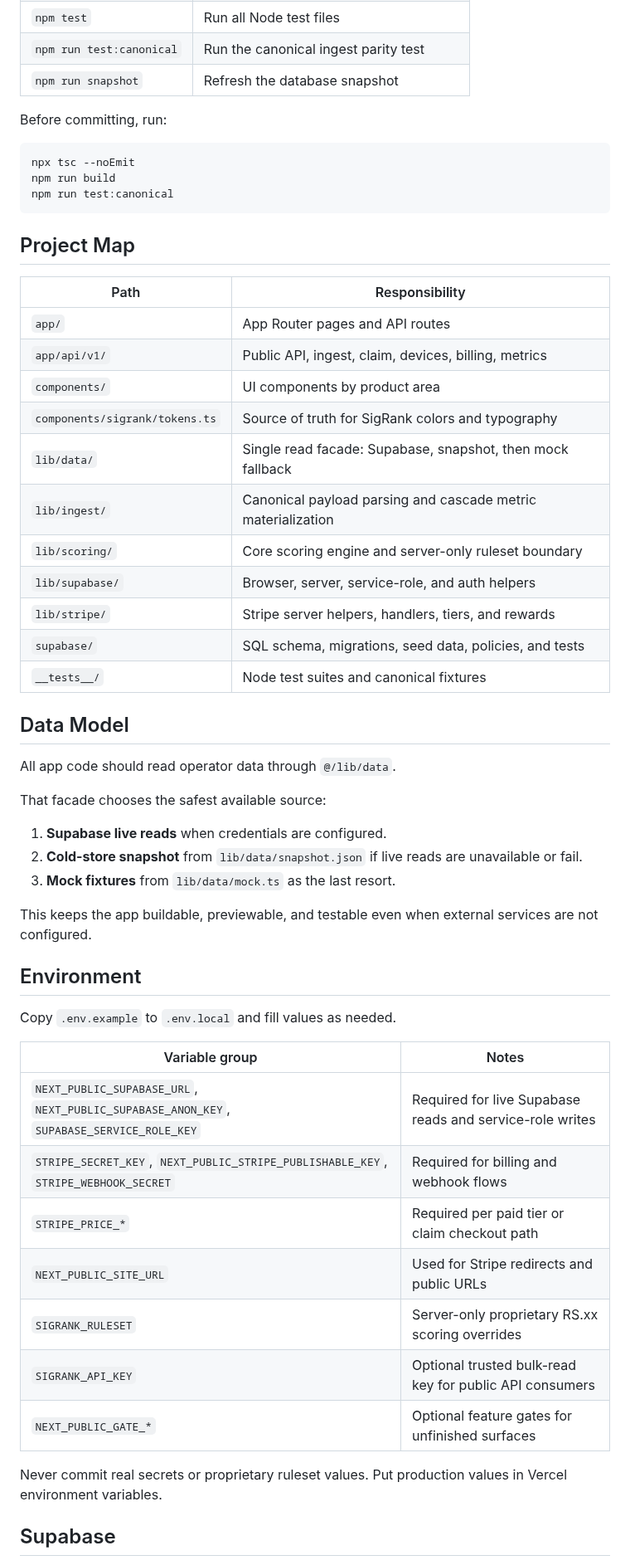
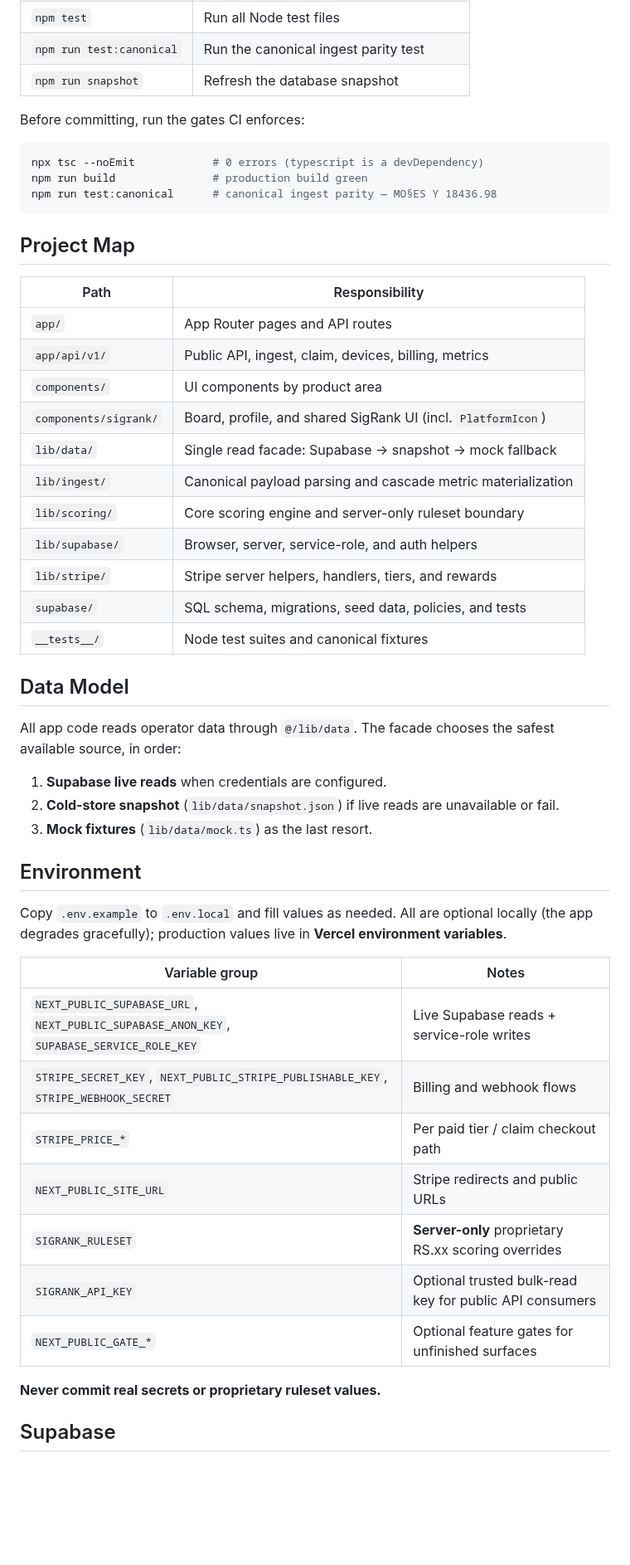
Before and after one commit to SunrisesIllNeverSee/sigrank-app, a Markdown page: README.md, the part around one of its changes. Shown at 83% size. GitHub-like rendering; blank space fills up the shorter version.

````diff
--- a/README.md
+++ b/README.md
@@ -106,12 +121,12 @@ mock data, while billing routes return configuration errors instead of crashing.
 | `npm run test:canonical` | Run the canonical ingest parity test |
 | `npm run snapshot` | Refresh the database snapshot |
 
-Before committing, run:
+Before committing, run the gates CI enforces:
 
 ```bash
-npx tsc --noEmit
-npm run build
-npm run test:canonical
+npx tsc --noEmit            # 0 errors (typescript is a devDependency)
+npm run build               # production build green
+npm run test:canonical      # canonical ingest parity — MO§ES Υ 18436.98
 ```
 
 ## Project Map
@@ -121,8 +136,8 @@ npm run test:canonical
 | `app/` | App Router pages and API routes |
 | `app/api/v1/` | Public API, ingest, claim, devices, billing, metrics |
 | `components/` | UI components by product area |
-| `components/sigrank/tokens.ts` | Source of truth for SigRank colors and typography |
-| `lib/data/` | Single read facade: Supabase, snapshot, then mock fallback |
+| `components/sigrank/` | Board, profile, and shared SigRank UI (incl. `PlatformIcon`) |
+| `lib/data/` | Single read facade: Supabase → snapshot → mock fallback |
 | `lib/ingest/` | Canonical payload parsing and cascade metric materialization |
 | `lib/scoring/` | Core scoring engine and server-only ruleset boundary |
 | `lib/supabase/` | Browser, server, service-role, and auth helpers |
@@ -132,34 +147,29 @@ npm run test:canonical
 
 ## Data Model
 
-All app code should read operator data through `@/lib/data`.
-
-That facade chooses the safest available source:
+All app code reads operator data through `@/lib/data`. The facade chooses the safest
+available source, in order:
 
 1. **Supabase live reads** when credentials are configured.
-2. **Cold-store snapshot** from `lib/data/snapshot.json` if live reads are
-   unavailable or fail.
-3. **Mock fixtures** from `lib/data/mock.ts` as the last resort.
-
-This keeps the app buildable, previewable, and testable even when external
-services are not configured.
+2. **Cold-store snapshot** (`lib/data/snapshot.json`) if live reads are unavailable or fail.
+3. **Mock fixtures** (`lib/data/mock.ts`) as the last resort.
 
 ## Environment
 
-Copy `.env.example` to `.env.local` and fill values as needed.
+Copy `.env.example` to `.env.local` and fill values as needed. All are optional locally
+(the app degrades gracefully); production values live in **Vercel environment variables**.
 
 | Variable group | Notes |
 | --- | --- |
-| `NEXT_PUBLIC_SUPABASE_URL`, `NEXT_PUBLIC_SUPABASE_ANON_KEY`, `SUPABASE_SERVICE_ROLE_KEY` | Required for live Supabase reads and service-role writes |
-| `STRIPE_SECRET_KEY`, `NEXT_PUBLIC_STRIPE_PUBLISHABLE_KEY`, `STRIPE_WEBHOOK_SECRET` | Required for billing and webhook flows |
-| `STRIPE_PRICE_*` | Required per paid tier or claim checkout path |
-| `NEXT_PUBLIC_SITE_URL` | Used for Stripe redirects and public URLs |
-| `SIGRANK_RULESET` | Server-only proprietary RS.xx scoring overrides |
+| `NEXT_PUBLIC_SUPABASE_URL`, `NEXT_PUBLIC_SUPABASE_ANON_KEY`, `SUPABASE_SERVICE_ROLE_KEY` | Live Supabase reads + service-role writes |
+| `STRIPE_SECRET_KEY`, `NEXT_PUBLIC_STRIPE_PUBLISHABLE_KEY`, `STRIPE_WEBHOOK_SECRET` | Billing and webhook flows |
+| `STRIPE_PRICE_*` | Per paid tier / claim checkout path |
+| `NEXT_PUBLIC_SITE_URL` | Stripe redirects and public URLs |
+| `SIGRANK_RULESET` | **Server-only** proprietary RS.xx scoring overrides |
 | `SIGRANK_API_KEY` | Optional trusted bulk-read key for public API consumers |
 | `NEXT_PUBLIC_GATE_*` | Optional feature gates for unfinished surfaces |
 
-Never commit real secrets or proprietary ruleset values. Put production values in
-Vercel environment variables.
+**Never commit real secrets or proprietary ruleset values.**
 
 ## Supabase
 
````
Also changed, not shown: other parts of README.md (+79 -68 lines), .github/assets/board.png (added), .github/assets/profile.png (added).
